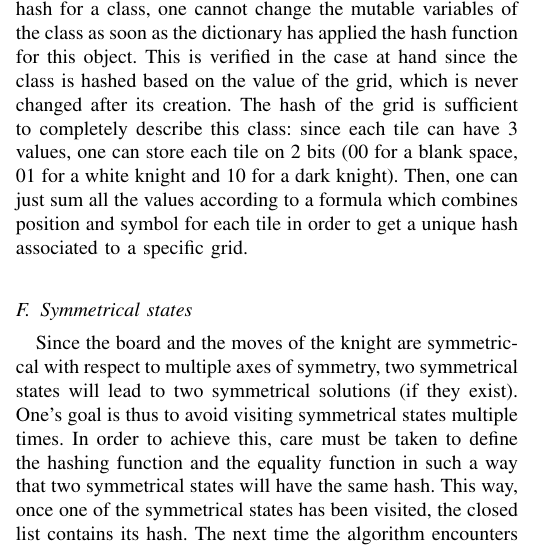
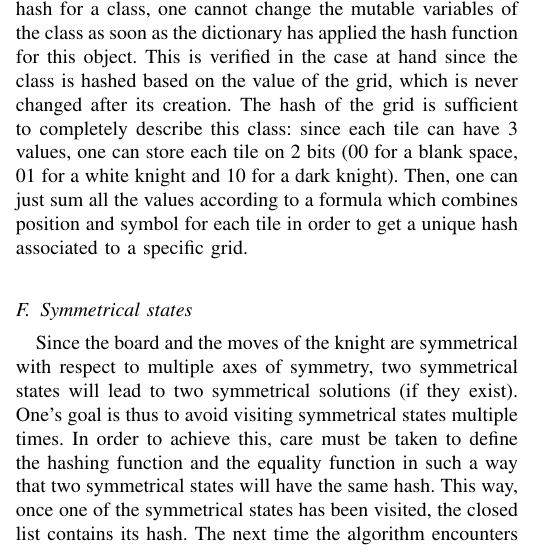
Before and after one commit to Peiffap/lingi2261-assignments, a LaTeX problem sheet (assignment1/report/report_A1_group_13.tex): part of one column of page 1 of 3, cut so that both start at the same text. Compiled offline with pdfLaTeX.

Commit message:
Fix typo

```diff
--- a/assignment1/report/report_A1_group_13.tex
+++ b/assignment1/report/report_A1_group_13.tex
@@ -57,7 +57,7 @@ This class is used inside \py{tree_search} to get access to these methods, which
  The hash of the grid is sufficient to completely describe this class: since each tile can have 3 values, one can store each tile on 2 bits (00 for a blank space, 01 for a white knight and 10 for a dark knight).
  Then, one can just sum all the values according to a formula which combines position and symbol for each tile in order to get a unique hash associated to a specific grid.
  \subsection{Symmetrical states}
- Since the board and the moves of the knight are symmetriccal with respect to multiple axes of symmetry, two symmetrical states will lead to two symmetrical solutions (if they exist).
+ Since the board and the moves of the knight are symmetrical with respect to multiple axes of symmetry, two symmetrical states will lead to two symmetrical solutions (if they exist).
  One's goal is thus to avoid visiting symmetrical states multiple times.
  In order to achieve this, care must be taken to define the hashing function and the equality function in such a way that two symmetrical states will have the same hash.
  This way, once one of the symmetrical states has been visited, the closed list contains its hash.
```
